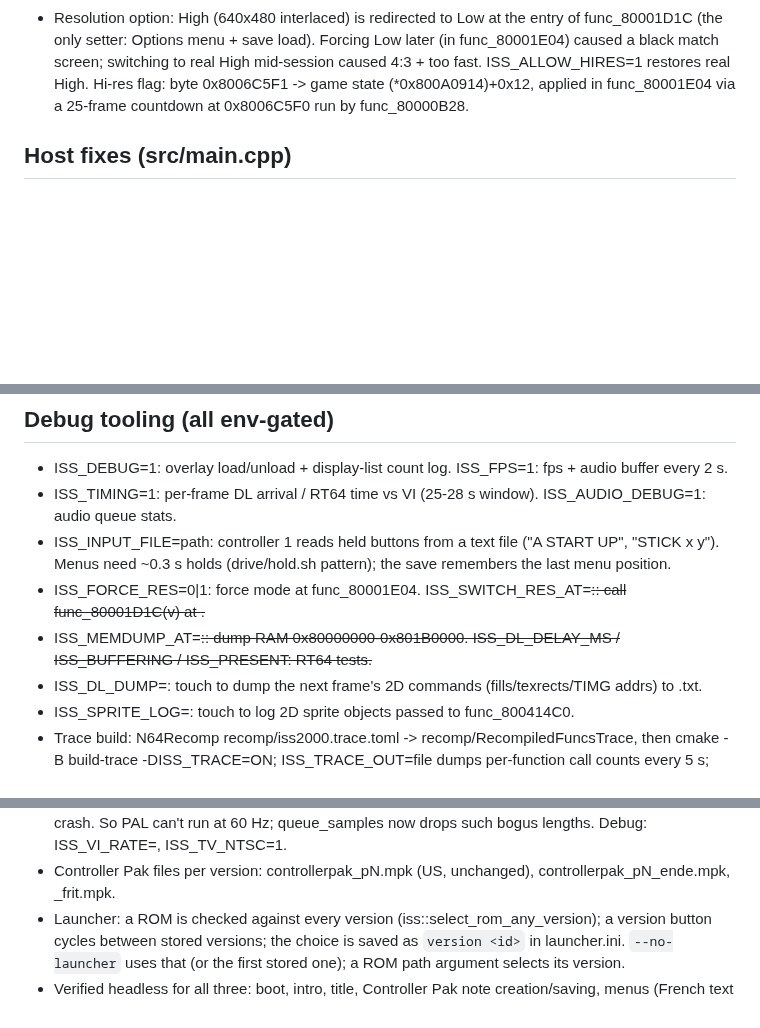
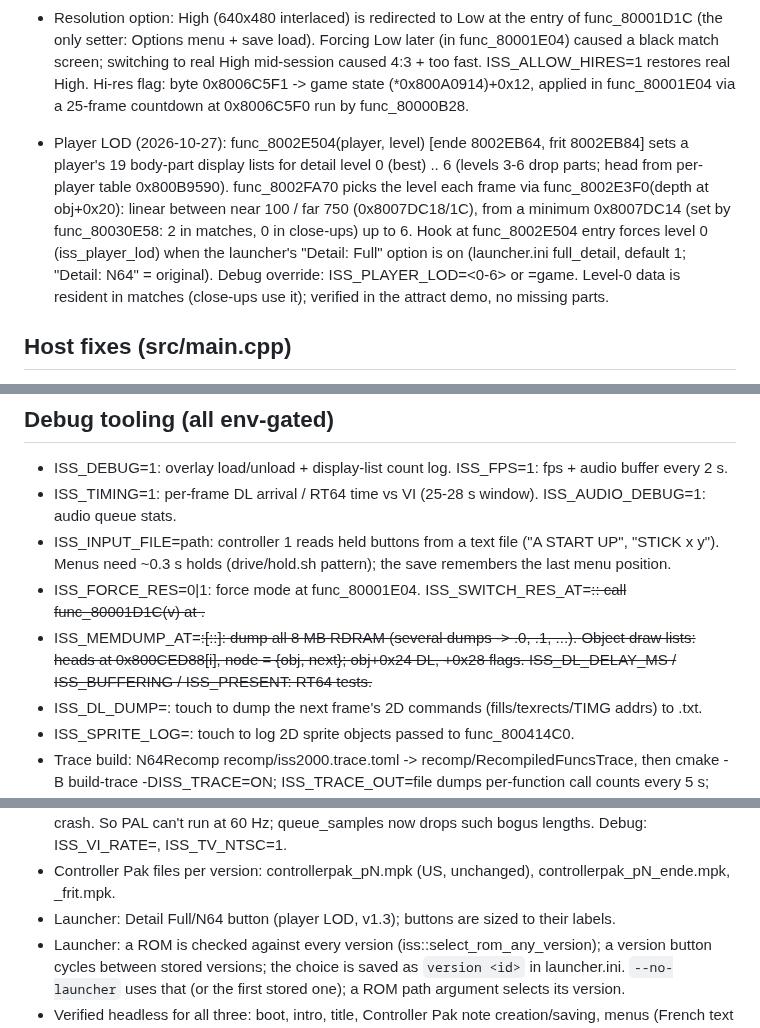
Before and after one commit to Mabec-games/iss2000-recomp, a Markdown page: NOTES.md, 3 parts joined by grey strips. GitHub-like rendering; blank space fills up the shorter version.

```diff
--- a/NOTES.md
+++ b/NOTES.md
@@ -60,6 +60,14 @@ SHA1 47a993fe1316dfd9e208603370d3dddae05f1d1b · CIC-6102 · libultra 2.0I · co
   Hi-res flag: byte 0x8006C5F1 -> game state (*0x800A0914)+0x12, applied in func_80001E04 via a 25-frame
   countdown at 0x8006C5F0 run by func_80000B28.
 
+- Player LOD (2026-10-27): func_8002E504(player, level) [ende 8002EB64, frit 8002EB84] sets a player's 19 body-part
+  display lists for detail level 0 (best) .. 6 (levels 3-6 drop parts; head from per-player table 0x800B9590).
+  func_8002FA70 picks the level each frame via func_8002E3F0(depth at obj+0x20): linear between near 100 / far 750
+  (0x8007DC18/1C), from a minimum 0x8007DC14 (set by func_80030E58: 2 in matches, 0 in close-ups) up to 6.
+  Hook at func_8002E504 entry forces level 0 (iss_player_lod) when the launcher's "Detail: Full" option is on
+  (launcher.ini full_detail, default 1; "Detail: N64" = original). Debug override: ISS_PLAYER_LOD=<0-6> or =game.
+  Level-0 data is resident in matches (close-ups use it); verified in the attract demo, no missing parts.
+
 ## Host fixes (src/main.cpp)
 - Audio: get_frames_remaining reports 2 VIs less than queued (ISS_AUDIO_CUSHION overrides). Reporting the exact
   level let the output run dry 7-8x/s = crackles. Game sample rate is 44100.
@@ -87,7 +95,8 @@ SHA1 47a993fe1316dfd9e208603370d3dddae05f1d1b · CIC-6102 · libultra 2.0I · co
 - ISS_INPUT_FILE=path: controller 1 reads held buttons from a text file ("A START UP", "STICK x y").
   Menus need ~0.3 s holds (drive/hold.sh pattern); the save remembers the last menu position.
 - ISS_FORCE_RES=0|1: force mode at func_80001E04.   ISS_SWITCH_RES_AT=<s>:<v>: call func_80001D1C(v) at <s>.
-- ISS_MEMDUMP_AT=<s>:<file>: dump RAM 0x80000000-0x801B0000.   ISS_DL_DELAY_MS / ISS_BUFFERING / ISS_PRESENT: RT64 tests.
+- ISS_MEMDUMP_AT=<s>:<file>[:<count>:<interval>]: dump all 8 MB RDRAM (several dumps -> <file>.0, .1, ...).
+  Object draw lists: heads at 0x800CED88[i], node = {obj, next}; obj+0x24 DL, +0x28 flags.   ISS_DL_DELAY_MS / ISS_BUFFERING / ISS_PRESENT: RT64 tests.
 - ISS_DL_DUMP=<file>: touch <file> to dump the next frame's 2D commands (fills/texrects/TIMG addrs) to <file>.txt.
 - ISS_SPRITE_LOG=<file>: touch <file> to log 2D sprite objects passed to func_800414C0.
 - Trace build: N64Recomp recomp/iss2000.trace.toml -> recomp/RecompiledFuncsTrace, then
@@ -163,6 +172,7 @@ PAL with relocations masked; En,De vs Fr,It differ in only 4 main functions. asp
   audio code (882 samples per frame) overfills the queue and computes a negative buffer length -> crash. So PAL
   can't run at 60 Hz; queue_samples now drops such bogus lengths. Debug: ISS_VI_RATE=<hz>, ISS_TV_NTSC=1.
 - Controller Pak files per version: controllerpak_pN.mpk (US, unchanged), controllerpak_pN_ende.mpk, _frit.mpk.
+- Launcher: Detail Full/N64 button (player LOD, v1.3); buttons are sized to their labels.
 - Launcher: a ROM is checked against every version (iss::select_rom_any_version); a version button cycles between
   stored versions; the choice is saved as `version <id>` in launcher.ini. `--no-launcher` uses that (or the first
   stored one); a ROM path argument selects its version.
```
Also changed, not shown: README.md (+14 -1 lines), docs/screenshot-player-detail.jpg (added), 8 other files.
